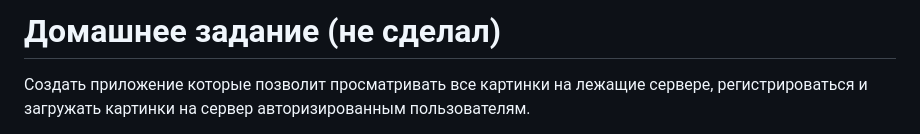
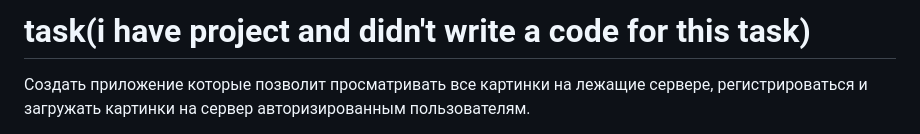
Before and after one commit to radomir-radionov/Node.js, a Markdown page: README.md, the part around the change. GitHub-like rendering.

```diff
--- a/README.md
+++ b/README.md
@@ -1,4 +1,4 @@
-# Домашнее задание (не сделал)
+# task(i have project and didn't write a code for this task)
 
 Создать приложение которые позволит просматривать все картинки на лежащие сервере, регистрироваться и загружать картинки на сервер авторизированным пользователям.
 
```
